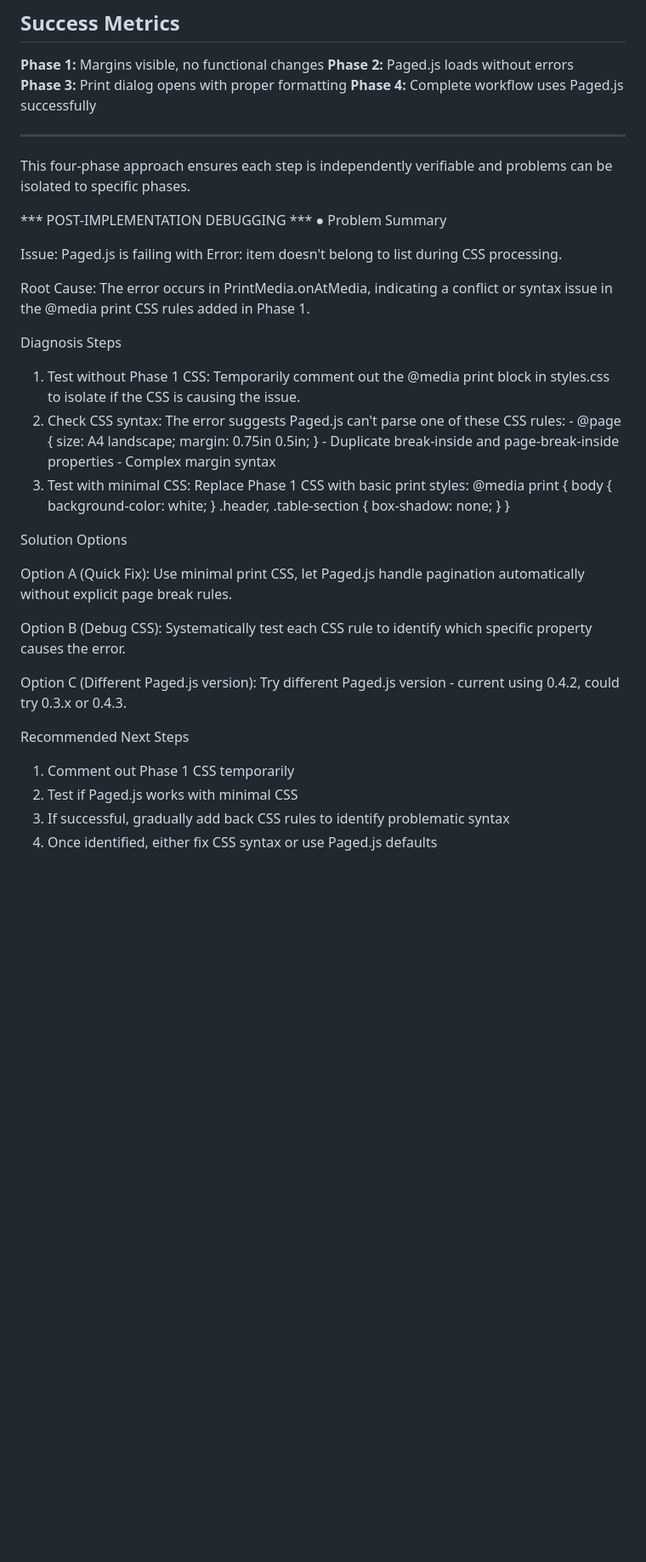
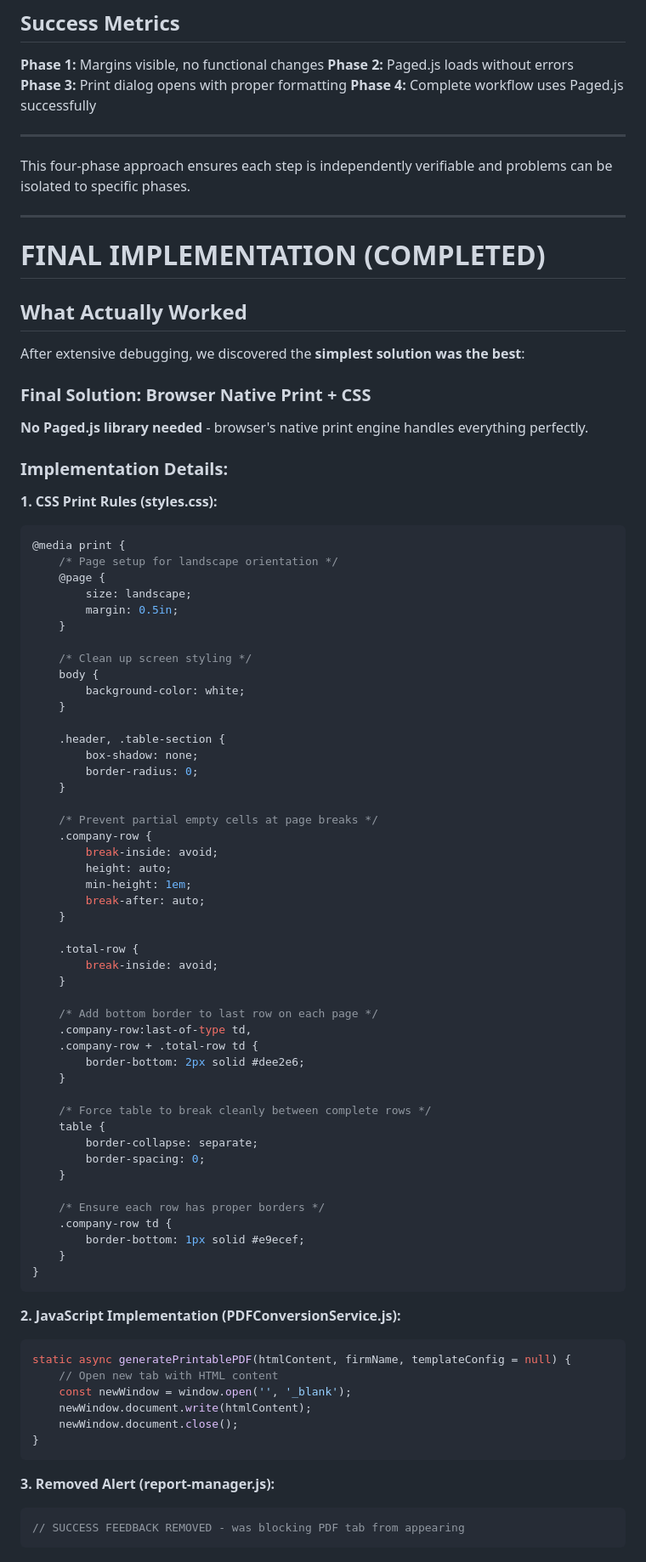
Before and after one commit to jeffrobot494/smart-insurance, a Markdown page: docs/Four_Phase_PagedJS_Implementation.md, the part around one of its changes. Shown at 85% size. Rendered like a GitHub page; blank space fills up the shorter version.

````diff
--- a/docs/Four_Phase_PagedJS_Implementation.md
+++ b/docs/Four_Phase_PagedJS_Implementation.md
@@ -456,37 +456,81 @@ window.PDFConversionService.testPagedJSMethod(testHTML, 'Test Company');
 
 This four-phase approach ensures each step is independently verifiable and problems can be isolated to specific phases.
 
-*** POST-IMPLEMENTATION DEBUGGING ***
-● Problem Summary
+---
 
-  Issue: Paged.js is failing with Error: item doesn't belong to list during CSS processing.
+# FINAL IMPLEMENTATION (COMPLETED)
 
-  Root Cause: The error occurs in PrintMedia.onAtMedia, indicating a conflict or syntax issue in the @media print CSS rules added in Phase 1.
+## What Actually Worked
 
-  Diagnosis Steps
+After extensive debugging, we discovered the **simplest solution was the best**:
 
-  1. Test without Phase 1 CSS: Temporarily comment out the @media print block in styles.css to isolate if the CSS is causing the issue.
-  2. Check CSS syntax: The error suggests Paged.js can't parse one of these CSS rules:
-    - @page { size: A4 landscape; margin: 0.75in 0.5in; }
-    - Duplicate break-inside and page-break-inside properties
-    - Complex margin syntax
-  3. Test with minimal CSS: Replace Phase 1 CSS with basic print styles:
-  @media print {
-      body { background-color: white; }
-      .header, .table-section { box-shadow: none; }
-  }
+### Final Solution: Browser Native Print + CSS
+**No Paged.js library needed** - browser's native print engine handles everything perfectly.
 
-  Solution Options
+### Implementation Details:
 
-  Option A (Quick Fix): Use minimal print CSS, let Paged.js handle pagination automatically without explicit page break rules.
+**1. CSS Print Rules (styles.css):**
+```css
+@media print {
+    /* Page setup for landscape orientation */
+    @page {
+        size: landscape;
+        margin: 0.5in;
+    }
 
-  Option B (Debug CSS): Systematically test each CSS rule to identify which specific property causes the error.
+    /* Clean up screen styling */
+    body {
+        background-color: white;
+    }
 
-  Option C (Different Paged.js version): Try different Paged.js version - current using 0.4.2, could try 0.3.x or 0.4.3.
+    .header, .table-section {
+        box-shadow: none;
+        border-radius: 0;
+    }
 
-  Recommended Next Steps
+    /* Prevent partial empty cells at page breaks */
+    .company-row {
+        break-inside: avoid;
+        height: auto;
+        min-height: 1em;
+        break-after: auto;
+    }
 
-  1. Comment out Phase 1 CSS temporarily
-  2. Test if Paged.js works with minimal CSS
-  3. If successful, gradually add back CSS rules to identify problematic syntax
-  4. Once identified, either fix CSS syntax or use Paged.js defaults
+    .total-row {
+        break-inside: avoid;
+    }
+
+    /* Add bottom border to last row on each page */
+    .company-row:last-of-type td,
+    .company-row + .total-row td {
+        border-bottom: 2px solid #dee2e6;
+    }
+
+    /* Force table to break cleanly between complete rows */
+    table {
+        border-collapse: separate;
+        border-spacing: 0;
+    }
+
+    /* Ensure each row has proper borders */
+    .company-row td {
+        border-bottom: 1px solid #e9ecef;
+    }
+}
+```
+
+**2. JavaScript Implementation (PDFConversionService.js):**
+```javascript
+static async generatePrintablePDF(htmlContent, firmName, templateConfig = null) {
+    // Open new tab with HTML content
+    const newWindow = window.open('', '_blank');
+    newWindow.document.write(htmlContent);
+    newWindow.document.close();
+}
+```
+
+**3. Removed Alert (report-manager.js):**
+```javascript
+// SUCCESS FEEDBACK REMOVED - was blocking PDF tab from appearing
+```
+
````
Also changed, not shown: other parts of docs/Four_Phase_PagedJS_Implementation.md (+32 -0 lines).
